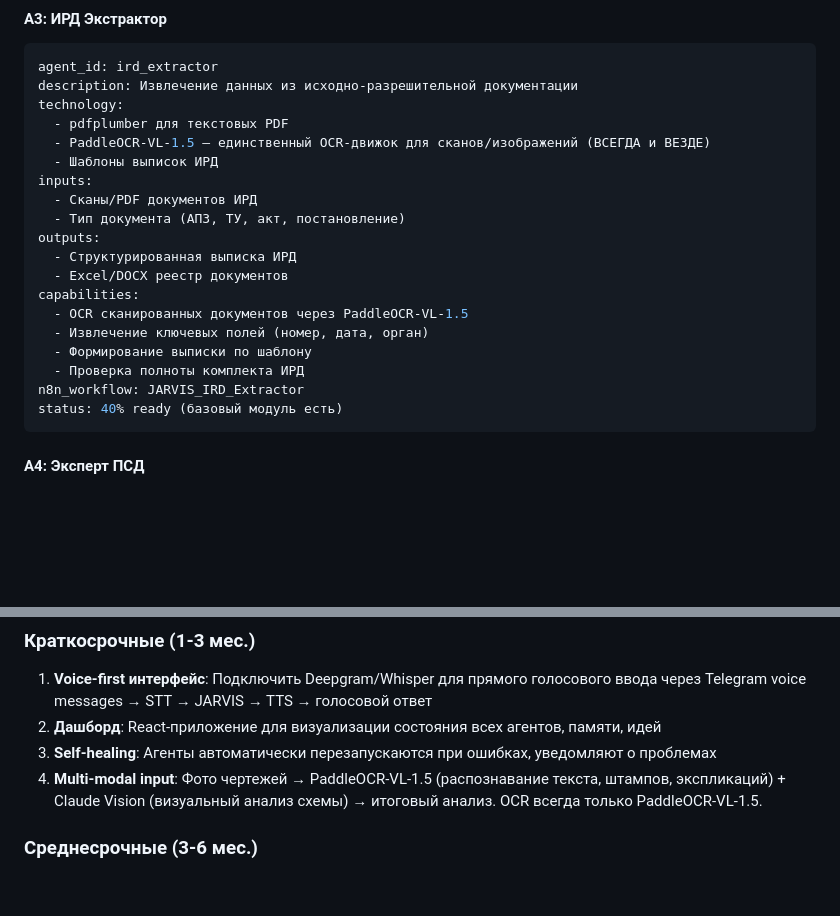
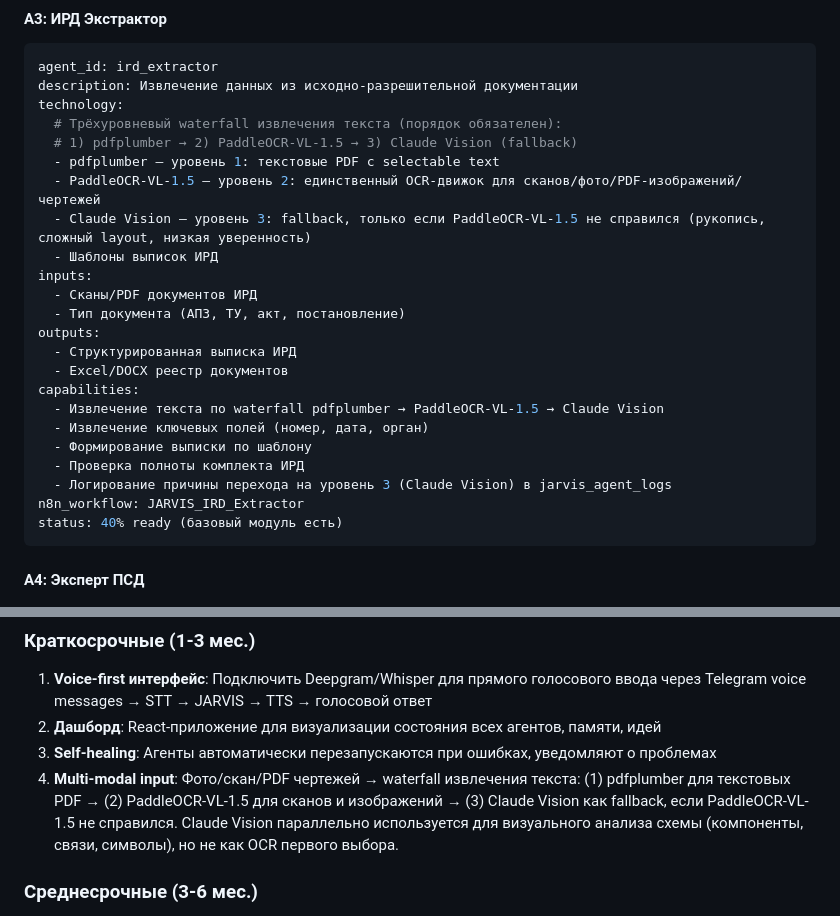
Before and after one commit to kairat-jarvis/jarvis-assistant, a Markdown page: JARVIS_CONCEPT.md, 2 parts joined by grey strips. Drawn GitHub-style; blank space fills up the shorter version.

````diff
--- a/JARVIS_CONCEPT.md
+++ b/JARVIS_CONCEPT.md
@@ -319,8 +319,11 @@ status: 60% ready (парсер + каталог есть, нужен pipeline)
 agent_id: ird_extractor
 description: Извлечение данных из исходно-разрешительной документации
 technology:
-  - pdfplumber для текстовых PDF
-  - PaddleOCR-VL-1.5 — единственный OCR-движок для сканов/изображений (ВСЕГДА и ВЕЗДЕ)
+  # Трёхуровневый waterfall извлечения текста (порядок обязателен):
+  # 1) pdfplumber → 2) PaddleOCR-VL-1.5 → 3) Claude Vision (fallback)
+  - pdfplumber — уровень 1: текстовые PDF с selectable text
+  - PaddleOCR-VL-1.5 — уровень 2: единственный OCR-движок для сканов/фото/PDF-изображений/чертежей
+  - Claude Vision — уровень 3: fallback, только если PaddleOCR-VL-1.5 не справился (рукопись, сложный layout, низкая уверенность)
   - Шаблоны выписок ИРД
 inputs:
   - Сканы/PDF документов ИРД
@@ -329,10 +332,11 @@ outputs:
   - Структурированная выписка ИРД
   - Excel/DOCX реестр документов
 capabilities:
-  - OCR сканированных документов через PaddleOCR-VL-1.5
+  - Извлечение текста по waterfall pdfplumber → PaddleOCR-VL-1.5 → Claude Vision
   - Извлечение ключевых полей (номер, дата, орган)
   - Формирование выписки по шаблону
   - Проверка полноты комплекта ИРД
+  - Логирование причины перехода на уровень 3 (Claude Vision) в jarvis_agent_logs
 n8n_workflow: JARVIS_IRD_Extractor
 status: 40% ready (базовый модуль есть)
 ```
@@ -1084,7 +1088,7 @@ JARVIS — персональный AI-оркестратор для автом
 1. **Voice-first интерфейс**: Подключить Deepgram/Whisper для прямого голосового ввода через Telegram voice messages → STT → JARVIS → TTS → голосовой ответ
 2. **Дашборд**: React-приложение для визуализации состояния всех агентов, памяти, идей
 3. **Self-healing**: Агенты автоматически перезапускаются при ошибках, уведомляют о проблемах
-4. **Multi-modal input**: Фото чертежей → PaddleOCR-VL-1.5 (распознавание текста, штампов, экспликаций) + Claude Vision (визуальный анализ схемы) → итоговый анализ. OCR всегда только PaddleOCR-VL-1.5.
+4. **Multi-modal input**: Фото/скан/PDF чертежей → waterfall извлечения текста: (1) pdfplumber для текстовых PDF → (2) PaddleOCR-VL-1.5 для сканов и изображений → (3) Claude Vision как fallback, если PaddleOCR-VL-1.5 не справился. Claude Vision параллельно используется для визуального анализа схемы (компоненты, связи, символы), но не как OCR первого выбора.
 
 ### Среднесрочные (3-6 мес.)
 
````
Also changed, not shown: CLAUDE.md (+5 -1 lines), JARVIS_SYSTEM_PROMPT.md (+7 -3 lines).
